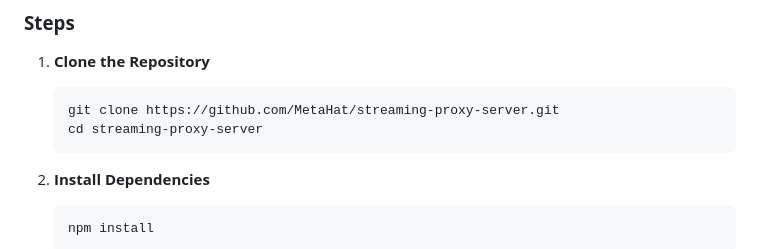
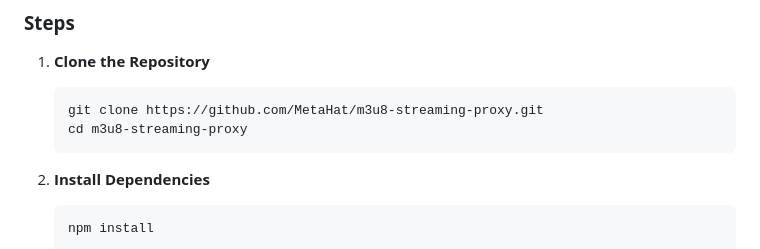
Before and after one commit to senna-js/m3u8-streaming-proxy, a Markdown page: README.md, the part around the change. GitHub-like rendering.

````diff
--- a/README.md
+++ b/README.md
@@ -30,8 +30,8 @@ A Node.js application to proxy and rewrite `.m3u8` streaming URLs. This project
 ### **Steps**
 1. **Clone the Repository**
    ```bash
-   git clone https://github.com/MetaHat/streaming-proxy-server.git
-   cd streaming-proxy-server
+   git clone https://github.com/MetaHat/m3u8-streaming-proxy.git
+   cd m3u8-streaming-proxy
    ```
 
 2. **Install Dependencies**
````
